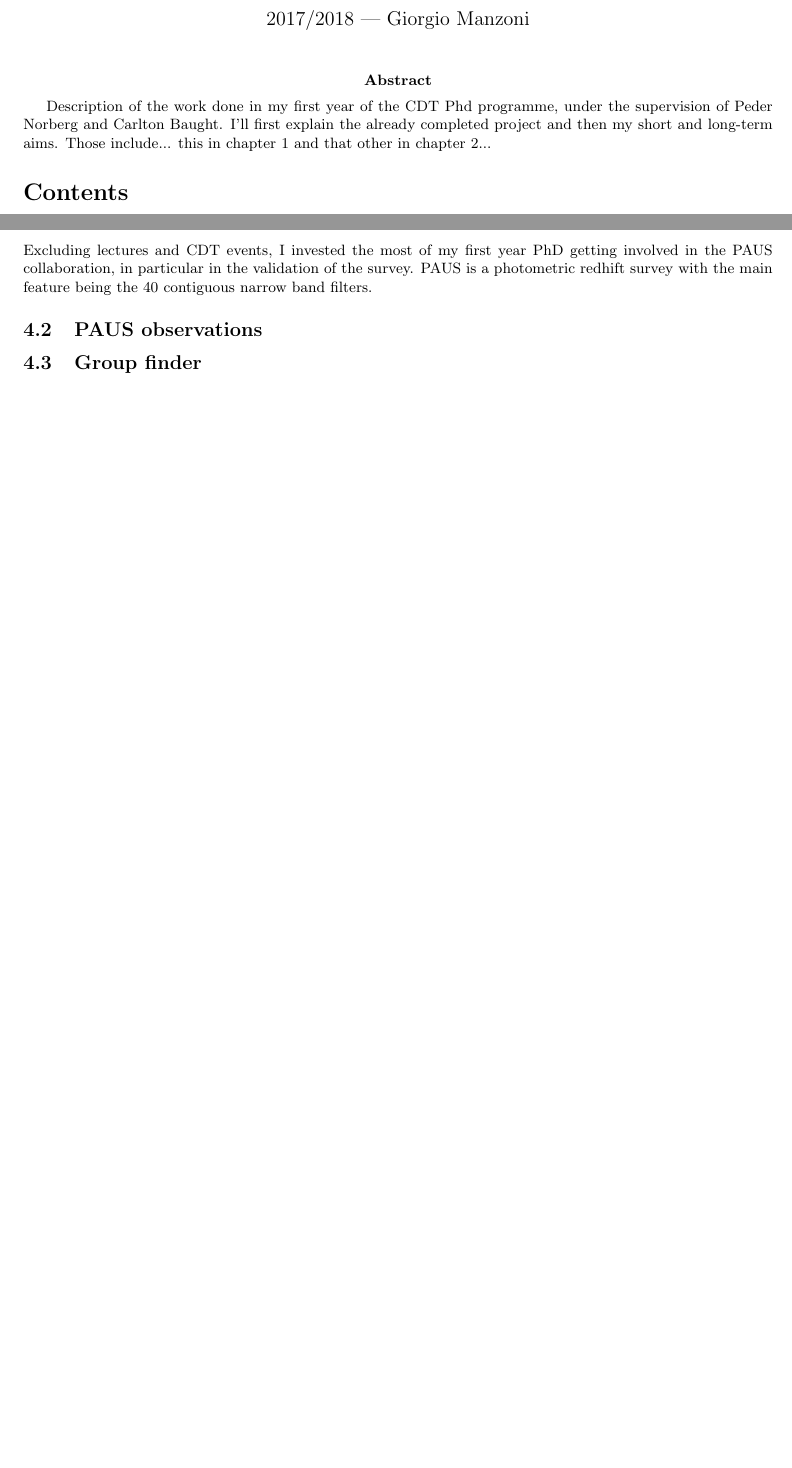
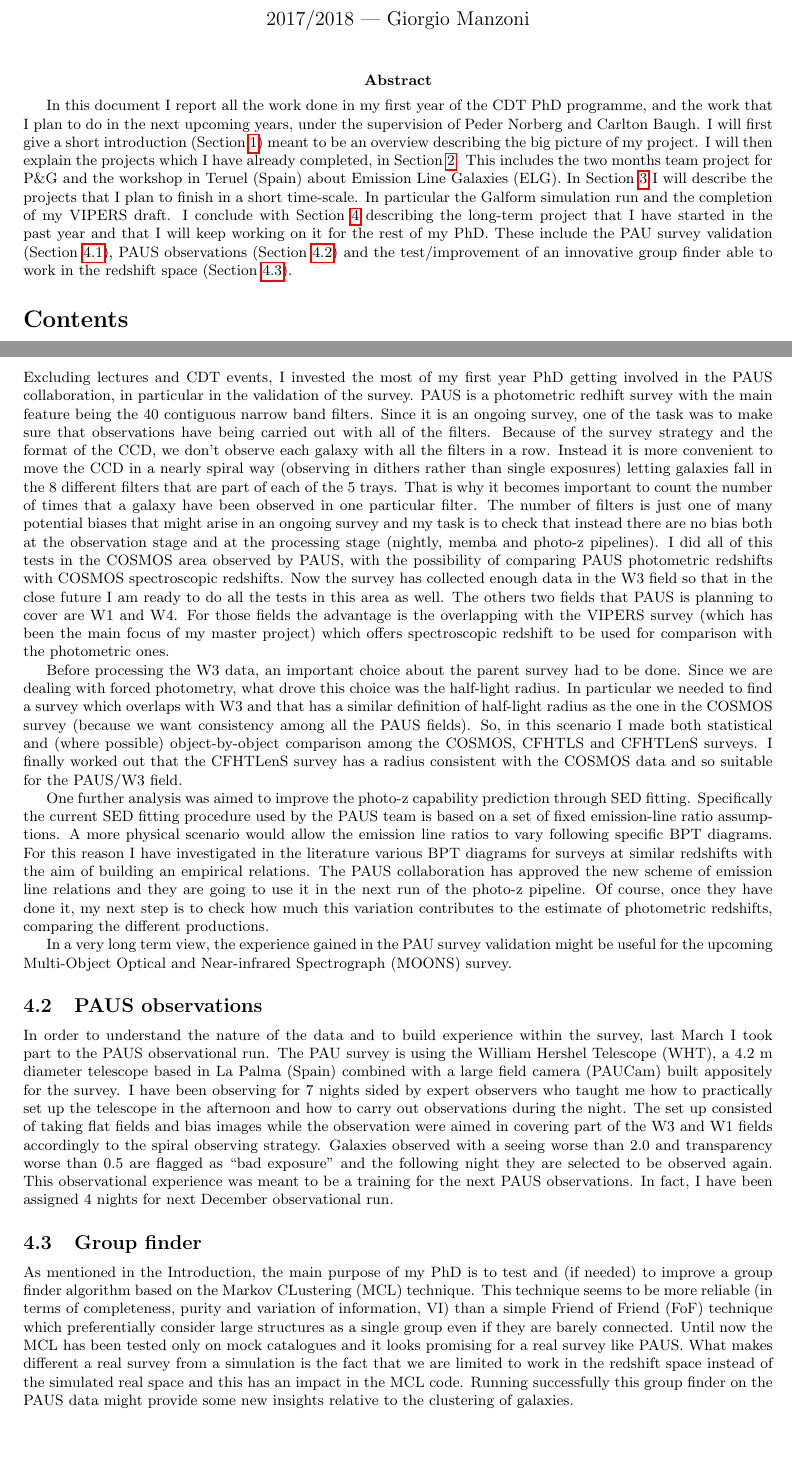
Before and after one commit to GiorgioManzoni/progression_review, a LaTeX document (GiorgioManzoni_review_01.tex): two parts of pages 1 and 3 of 3 before the commit and two parts of pages 1 and 3 of 4 after it, joined at a grey line, cut so that both start at the same text, the shorter picture padded with empty space. Compiled offline with pdfLaTeX; a LaTeX package or settings file that is missing is left out.

Commit message:
Last commit before I start changing everything following Peder s comment

```diff
--- a/GiorgioManzoni_review_01.tex
+++ b/GiorgioManzoni_review_01.tex
@@ -39,7 +39,7 @@
 \date{ }
 \author{2017/2018 --- Giorgio Manzoni}
 \maketitle
-\abstract{Description of the work done in my first year of the CDT Phd programme, under the supervision of Peder Norberg and Carlton Baught. I'll first explain the already completed project and then my short and long-term aims. Those include... this in chapter 1 and that other in chapter 2...}
+\abstract{In this document I report all the work done in my first year of the CDT PhD programme, and the work that I plan to do in the next upcoming years, under the supervision of Peder Norberg and Carlton Baugh. I will first give a short introduction (Section~\ref{sec:intro}) meant to be an overview describing the big picture of my project. I will then explain the projects which I have already completed, in Section~\ref{sec:complete}. This includes the two months team project for \peg and the workshop in Teruel (Spain) about Emission Line Galaxies (ELG). In Section~\ref{sec:short} I will describe the projects that I plan to finish in a short time-scale. In particular the Galform simulation run and the completion of my VIPERS draft. I conclude with Section~\ref{sec:long} describing the long-term project that I have started in the past year and that I will keep working on it for the rest of my PhD. These include the PAU survey validation (Section~\ref{sub:PAU_val}), PAUS observations (Section~\ref{sub:PAU_obs}) and the test/improvement of an innovative group finder able to work in the redshift space (Section~\ref{sub:group}).}
 
 \tableofcontents
 
@@ -72,16 +77,44 @@ As mentioned in Section~\ref{sub:teruel}, the VIPERS draft paper need some compa
 
 
 \section{Long-term and future projects}
+\label{sec:long}
 
 \subsection{PAUS Validation}
-Excluding lectures and CDT events, I invested the most of my first year PhD getting involved in the PAUS collaboration, in particular in the validation of the survey. PAUS is a photometric redhift survey with the main feature being the 40 contiguous narrow band filters.
+\label{sub:PAU_val}
+Excluding lectures and CDT events, I invested the most of my first year PhD getting involved in the PAUS collaboration, in particular in the validation of the survey. PAUS is a photometric redhift survey with the main feature being the 40 contiguous narrow band filters. Since it is an ongoing survey, one of the task was to make sure that observations have being carried out with all of the filters. Because of the survey strategy and the format of the CCD, we don't observe each galaxy with all the filters in a row. Instead it is more convenient to move the CCD in a nearly spiral way (observing in dithers rather than single exposures) letting galaxies fall in the 8 different filters that are part of each of the 5 trays. That is why it becomes important to count the number of times that a galaxy have been observed in one particular filter. The number of filters is just one of many potential biases that might arise in an ongoing survey and my task is to check that instead there are no bias both at the observation stage and at the processing stage  (nightly, memba and photo-z pipelines). I did all of this tests in the COSMOS area observed by PAUS, with the possibility of comparing PAUS photometric redshifts with COSMOS spectroscopic redshifts. Now the survey has collected enough data in the W3 field so that in the close future I am ready to do all the tests in this area as well. The others two fields that PAUS is planning to cover are W1 and W4. For those fields the advantage is the overlapping with the VIPERS survey (which has been the main focus of my master project) which offers spectroscopic redshift to be used for comparison with the photometric ones.
+
+Before processing the W3 data, an important choice about the parent survey had to be done. Since we are dealing with forced photometry, what drove this choice was the half-light radius. In particular we needed to find a survey which overlaps with W3 and that has a similar definition of half-light radius as the one in the COSMOS survey (because we want consistency among all the PAUS fields). So, in this scenario I made both statistical and (where possible) object-by-object comparison among the COSMOS, CFHTLS and CFHTLenS surveys. I finally worked out that the CFHTLenS survey has a radius consistent with the COSMOS data and so suitable for the PAUS/W3 field.
+
+One further analysis was aimed to improve the photo-z capability prediction through SED fitting. Specifically the current SED fitting procedure used by the PAUS team is based on a set of fixed emission-line ratio assumptions. A more physical scenario would allow the emission line ratios to vary following specific BPT diagrams. For this reason I have investigated in the literature various BPT diagrams for surveys at similar redshifts with the aim of building an empirical relations. The PAUS collaboration has approved the new scheme of emission line relations and they are going to use it in the next run of the photo-z pipeline. Of course, once they have done it, my next step is to check how much this variation contributes to the estimate of photometric redshifts, comparing the different productions.
+
+In a very long term view, the experience gained in the PAU survey validation might be useful for the upcoming Multi-Object Optical and Near-infrared Spectrograph (MOONS) survey.
+
 
 \subsection{PAUS observations}
-%explain the last experience and mention the next one in December.
-\subsection{Group finder}
+\label{sub:PAU_obs}
+In order to understand the nature of the data and to build experience within the survey, last March I took part to the PAUS observational run. The PAU survey is using the William Hershel Telescope (WHT), a 4.2 m diameter telescope based in La Palma (Spain) combined with a large field camera (PAUCam) built appositely for the survey. I have been observing for 7 nights sided by expert observers who taught me how to practically set up the telescope in the afternoon and how to carry out observations during the night. The set up consisted of taking flat fields and bias images while the observation were aimed in covering part of the W3 and W1 fields accordingly to the spiral observing strategy. Galaxies observed with a seeing worse than 2.0 and transparency worse than 0.5 are flagged as ``bad exposure'' and the following night they are selected to be observed again. This observational experience was meant to be a training for the next PAUS observations. In fact, I have been assigned 4 nights for next December observational run.
 
 
+\subsection{Group finder}
+\label{sub:group}
+As mentioned in the Introduction, the main purpose of my PhD is to test and (if needed) to improve a group finder algorithm based on the Markov CLustering (MCL) technique. This technique seems to be more reliable (in terms of completeness, purity and variation of information, VI) than a simple Friend of Friend (FoF) technique which preferentially consider large structures as a single group even if they are barely connected. Until now the MCL has been tested only on mock catalogues and it looks promising for a real survey like PAUS. What makes different a real survey from a simulation is the fact that we are limited to work in the redshift space instead of the simulated real space and this has an impact in the MCL code. Running successfully this group finder on the PAUS data might provide some new insights relative to the clustering of galaxies.
+
+
+
+
+
+
+
+
+%check abstract again
+
 % should I mention Outreach week and mini-NBA week ?
+
+
+
+
+
+
 
 \bibliography{biblio}
 
```
Also changed, not shown: GiorgioManzoni_review_01.tex (7 more changed lines).
